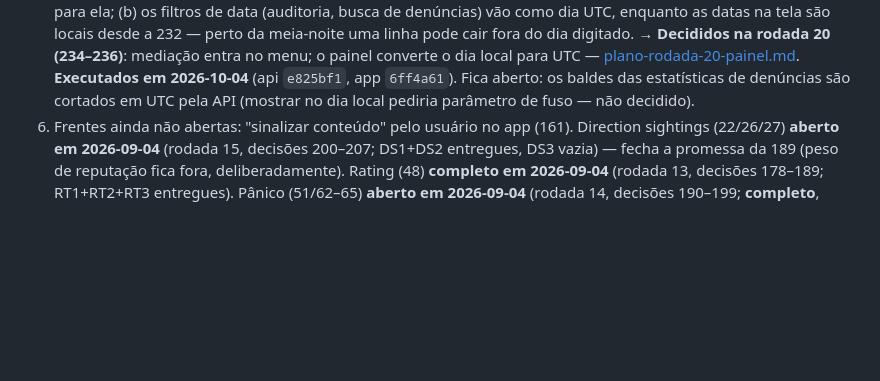
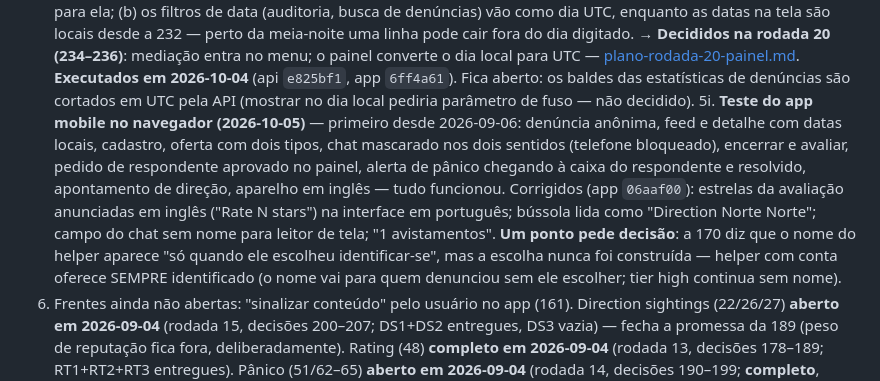
Before and after one commit to valdosouza/vgr-ai, a Markdown page: docs/decisions/VGR-RESUMO.md, the part around the change. Rendered like a GitHub page; blank space fills up the shorter version.

Commit message:
VGR-RESUMO 5i: teste do app mobile no navegador — 4 correções (app 06aaf00) e 1 ponto para decidir (identificação do helper)
Co-Authored-By: Claude Opus 5.5 <noreply@anthropic.com>
Claude-Session: https://claude.ai/code/session_01Hei6Juz8BRn3bxphAX4kbS

```diff
--- a/docs/decisions/VGR-RESUMO.md
+++ b/docs/decisions/VGR-RESUMO.md
@@ -172,6 +172,19 @@ por completo em 2026-08-19** (não repropor; ver memória `vgr-nostr-descartado`
     **Executados em 2026-10-04** (api `e825bf1`, app `6ff4a61`). Fica aberto:
     os baldes das estatísticas de denúncias são cortados em UTC pela API
     (mostrar no dia local pediria parâmetro de fuso — não decidido).
+5i. **Teste do app mobile no navegador (2026-10-05)** — primeiro desde
+    2026-09-06: denúncia anônima, feed e detalhe com datas locais, cadastro,
+    oferta com dois tipos, chat mascarado nos dois sentidos (telefone
+    bloqueado), encerrar e avaliar, pedido de respondente aprovado no
+    painel, alerta de pânico chegando à caixa do respondente e resolvido,
+    apontamento de direção, aparelho em inglês — tudo funcionou. Corrigidos
+    (app `06aaf00`): estrelas da avaliação anunciadas em inglês ("Rate N
+    stars") na interface em português; bússola lida como "Direction Norte
+    Norte"; campo do chat sem nome para leitor de tela; "1 avistamentos".
+    **Um ponto pede decisão**: a 170 diz que o nome do helper aparece "só
+    quando ele escolheu identificar-se", mas a escolha nunca foi construída —
+    helper com conta oferece SEMPRE identificado (o nome vai para quem
+    denunciou sem ele escolher; tier high continua sem nome).
 6. Frentes ainda não abertas: "sinalizar conteúdo" pelo usuário no app
    (161). Direction sightings (22/26/27) **aberto em 2026-09-04** (rodada
    15, decisões 200–207; DS1+DS2 entregues, DS3 vazia) — fecha a promessa
```
